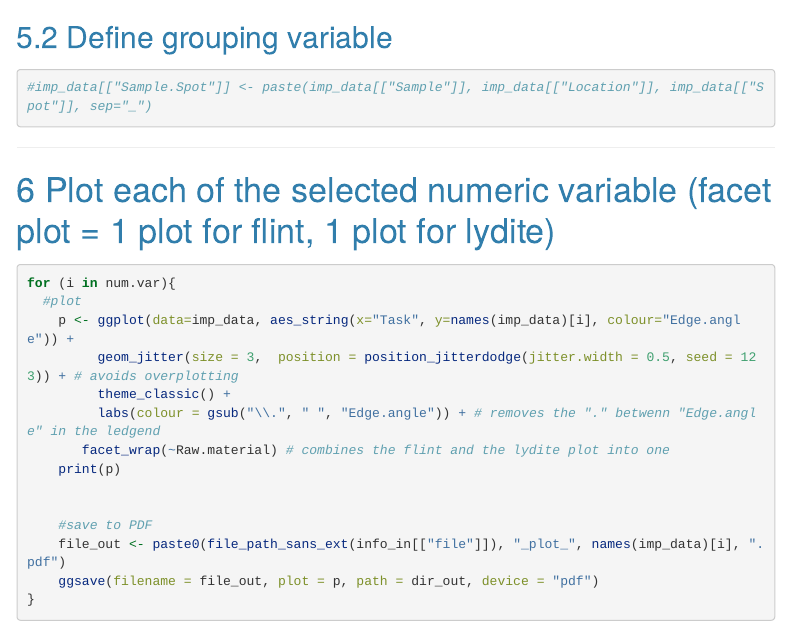
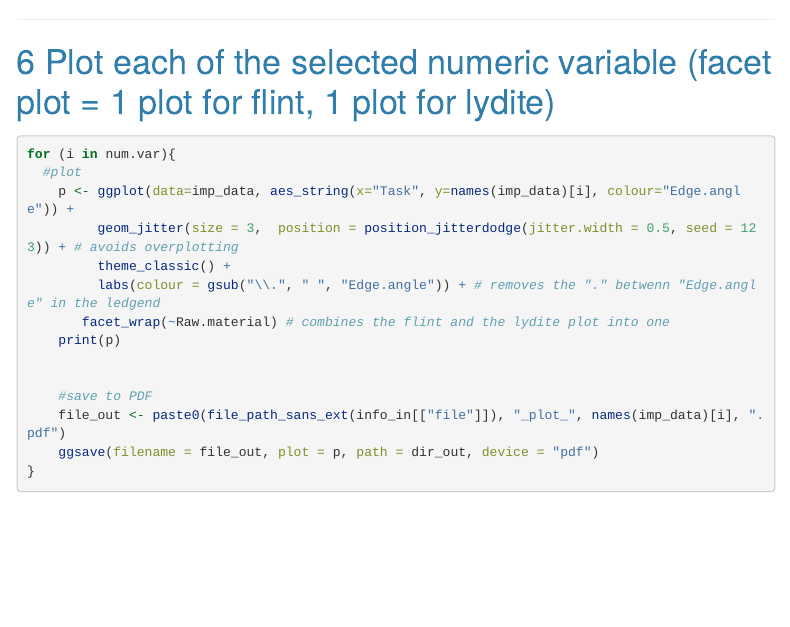
Before and after one commit to lschunk/tool_function-experiment, an R Markdown document (analysis/scripts/TFE_3_plots.Rmd): the page in a window 1100 px wide, from 1540 px down. Rendered offline with R 4.5, knitr and Pandoc, with nearby package versions; some code elsewhere in the file could not run offline; menus at the side of the page are left out; long lines of code are wrapped.

Commit message:
deleting an unnecessary line

````diff
--- a/analysis/scripts/TFE_3_plots.Rmd
+++ b/analysis/scripts/TFE_3_plots.Rmd
@@ -93,4 +93,3 @@ for (i in num.var) cat("[",i,"] ", names(imp_data)[i], "\n", sep="")
 ```
 
 
-## Define grouping variable
@@ -98,7 +96,3 @@ for (i in num.var) cat("[",i,"] ", names(imp_data)[i], "\n", sep="")
-#imp_data[["Sample.Spot"]] <- paste(imp_data[["Sample"]], imp_data[["Location"]], imp_data[["Spot"]], sep="_")
-```
-
-
 ---
 
 # Plot each of the selected numeric variable (facet plot = 1 plot for flint, 1 plot for lydite)
````
Also changed, not shown: analysis/scripts/TFE_3_plots.Rmd (1 more changed lines).
